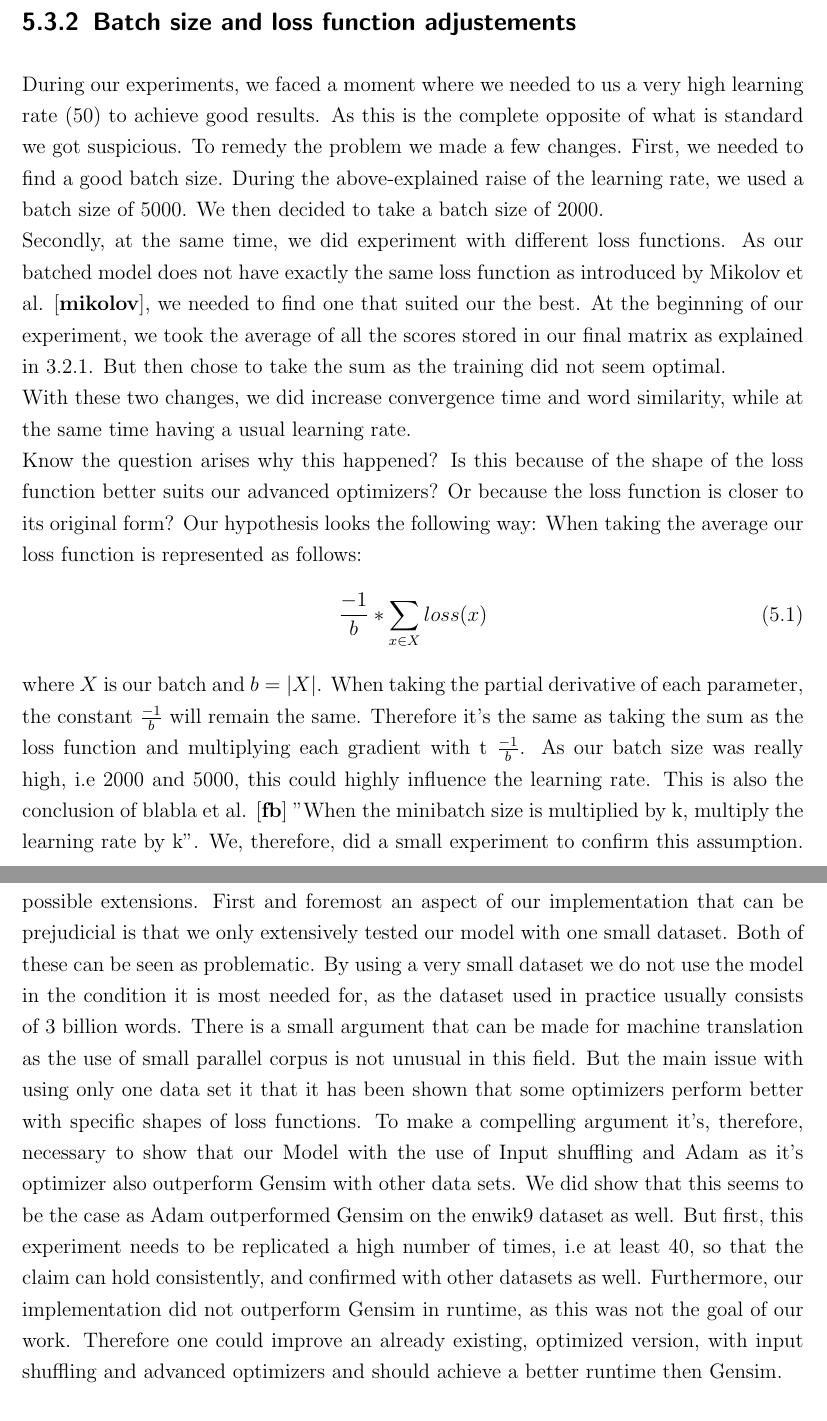
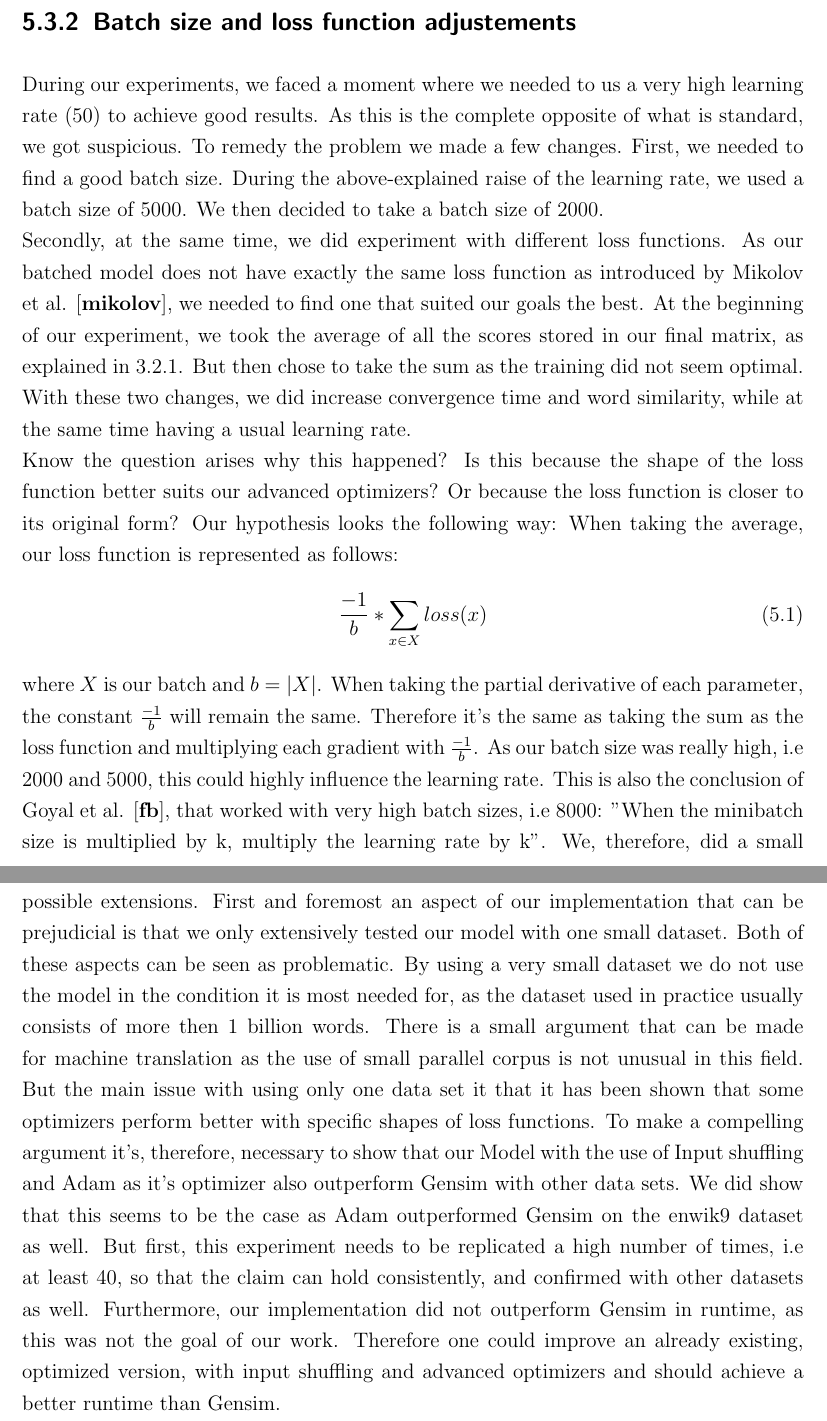
Before and after one commit to c3dric373/bachelorThesis, a LaTeX thesis (thesis_template/thesis.tex, which reads thesis_template/chapters/discussion.tex): two parts of pages 46 and 47 of 54, joined at a grey line, cut so that both start at the same text. The pictures show the PDF file thesis_template/thesis.pdf that the author committed with the source.

Commit message:
batch size and future work update

```diff
--- a/thesis_template/chapters/discussion.tex
+++ b/thesis_template/chapters/discussion.tex
@@ -69,16 +69,16 @@ During our implementation we did encounter some problems, this section has the p
 To start with, we did not choose the same initialization value as Gensim in our word embeddings. We initialized the input layer with normal distribution between (-1,1), as opposed to Gensim which initializes all the weights to 0. We did this because as we first started, we did indeed do the same thing as Gensim, and initialized the projection layer with 0. But then our model did not seem to train well. Retrospectively we accord this to a learning rate that was too low. But back then we did not have the clarity of mind to see it, and instead changed the input layer initialization. After a few simulations, we saw that we did not perform as good as Gensim. And as we changed the initialization of the projection layer back to 0, as we already had adjusted the learning rate, we achieved good results. Therefore this is a recommendation to future work to not set the initialization to (-1,1).
 
 \subsection{Batch size and loss function adjustements}\label{ssec:bs_lf}
-During our experiments, we faced a moment where we needed to us a very high learning rate (50) to achieve good results. As this is the complete opposite of what is standard we got suspicious. To remedy the problem we made a few changes.
+During our experiments, we faced a moment where we needed to us a very high learning rate (50) to achieve good results. As this is the complete opposite of what is standard, we got suspicious. To remedy the problem we made a few changes.
 First, we needed to find a good batch size. During the above-explained raise of the learning rate, we used a batch size of 5000. We then decided to take a batch size of 2000.\\
- Secondly, at the same time, we did experiment with different loss functions. As our batched model does not have exactly the same loss function as introduced by Mikolov et al. \cite{mikolov}, we needed to find one that suited our the best. At the beginning of our experiment, we took the average of all the scores stored in our final matrix as explained in \ref{ssec:b_SGM}. But then chose to take the sum as the training did not seem optimal.\\
+ Secondly, at the same time, we did experiment with different loss functions. As our batched model does not have exactly the same loss function as introduced by Mikolov et al. \cite{mikolov}, we needed to find one that suited our goals the best. At the beginning of our experiment, we took the average of all the scores stored in our final matrix, as explained in \ref{ssec:b_SGM}. But then chose to take the sum as the training did not seem optimal.\\
  With these two changes, we did increase convergence time and word similarity, while at the same time having a usual learning rate. \\
- Know the question arises why this happened? Is this because of the shape of the loss function better suits our advanced optimizers? Or because the loss function is closer to its original form? Our hypothesis looks the following way:
- When taking the average our loss function is represented as follows:
+ Know the question arises why this happened? Is this because the shape of the loss function better suits our advanced optimizers? Or because the loss function is closer to its original form? Our hypothesis looks the following way:
+ When taking the average, our loss function is represented as follows:
  \begin{equation}
  \frac{-1}{b }* \sum_{x\in X} loss(x)
  \end{equation}
 where $X$ is our batch and $b = |X|$.
-When taking the partial derivative of each parameter, the constant $ \frac{-1}{b }$ will remain the same. Therefore it's the same as taking the sum as the loss function and multiplying each gradient with t $ \frac{-1}{b }$. As our batch size was really high, i.e 2000 and 5000, this could highly influence the learning rate. This is also the conclusion of blabla et al. \cite{fb} "When the minibatch size is multiplied by k, multiply the learning rate by k". We, therefore, did a small experiment to confirm this assumption. The results can be found in Table test. This shows empirically that this could be the main reason for the high learning rate.
+When taking the partial derivative of each parameter, the constant $ \frac{-1}{b }$ will remain the same. Therefore it's the same as taking the sum as the loss function and multiplying each gradient with $\frac{-1}{b }$. As our batch size was really high, i.e 2000 and 5000, this could highly influence the learning rate. This is also the conclusion of Goyal et al. \cite{fb}, that worked with very high batch sizes, i.e 8000: "When the minibatch size is multiplied by k, multiply the learning rate by k". We, therefore, did a small experiment to confirm this assumption. The results can be found in Table test. This shows empirically that this could be the main reason for the high learning rate.
 
 \section{Future Work}
@@ -86,0 +86 @@ Furthermore, our implementation did not outperform Gensim in runtime, as this wa
+Furthermore, our implementation did not outperform Gensim in runtime, as this was not the goal of our work. Therefore one could improve an already existing, optimized version, with input shuffling and advanced optimizers and should achieve a better runtime than Gensim.
```
Also changed, not shown: thesis_template/thesis.pdf, thesis_template/chapters/discussion.tex (3 more changed lines), 2 other files.
